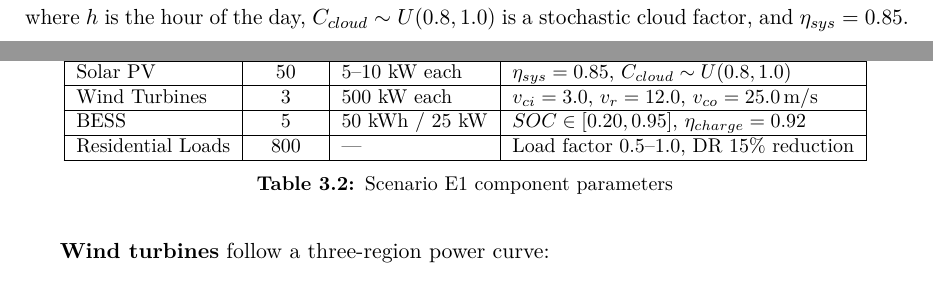
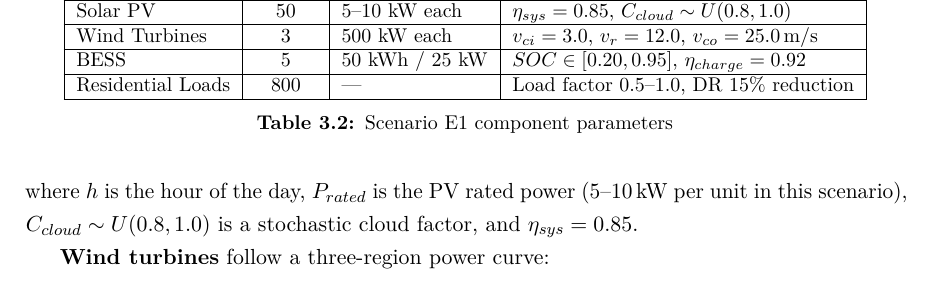
Before and after one commit to balexandermunoz/ua-master-thesis, a LaTeX thesis (matter.tex, which reads chapters/chapter3.tex): two parts of pages 39 and 40 of 98 before the commit and part of page 40 of 98 after it, the two joined at a grey line, cut so that both start at the same text. Compiled offline with pdfLaTeX.

Commit message:
Include P_rated

```diff
--- a/chapters/chapter3.tex
+++ b/chapters/chapter3.tex
@@ -170,7 +170,7 @@ Table~\ref{tab:e1_components} summarises the grid components and their key param
 P_{solar}(t) = P_{rated} \cdot \sin\!\left(\frac{(h-6)\,\pi}{12}\right) \cdot C_{cloud} \cdot \eta_{sys}
 \label{eq:solar_power}
 \end{equation}
-where $h$ is the hour of the day, $C_{cloud} \sim U(0.8, 1.0)$ is a stochastic cloud factor, and $\eta_{sys} = 0.85$.
+where $h$ is the hour of the day, $P_{rated}$ is the PV rated power (5--10\,kW per unit in this scenario), $C_{cloud} \sim U(0.8, 1.0)$ is a stochastic cloud factor, and $\eta_{sys} = 0.85$.
 
 \textbf{Wind turbines} follow a three-region power curve:
 \begin{equation}
```
